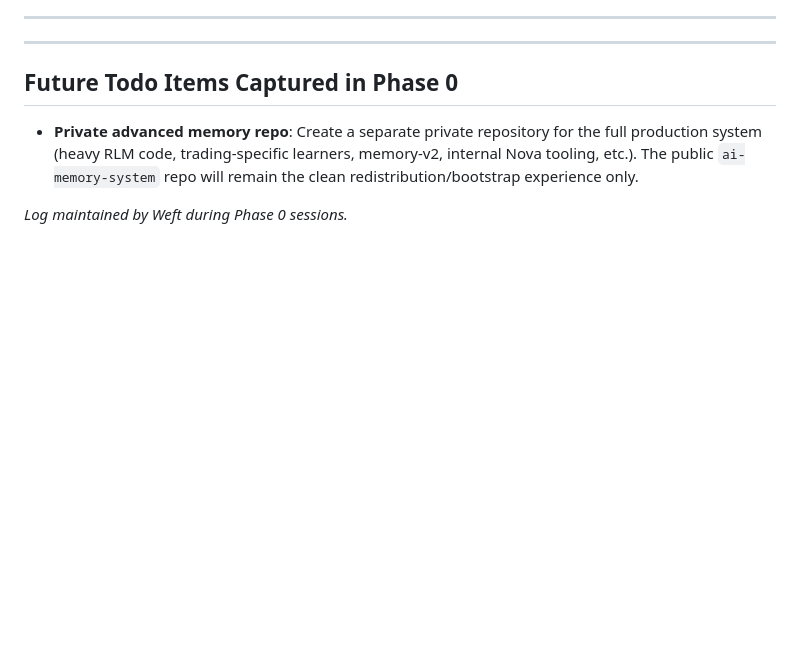
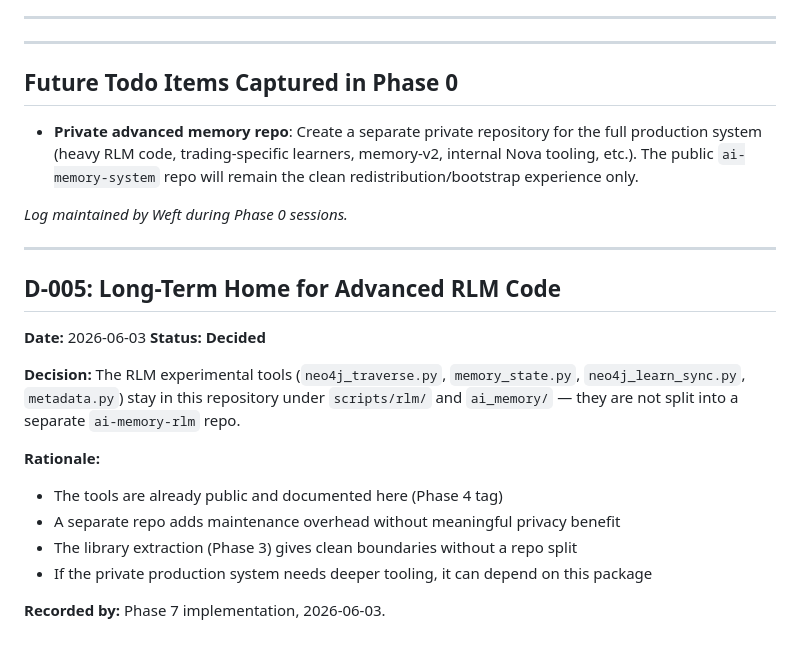
Before and after one commit to losts1/ai-memory-system, a Markdown page: DECISIONS.md, the part around the change. GitHub-like rendering; blank space fills up the shorter version.

Commit message:
docs: D-005 RLM home decision + Phase 7 complete in UPGRADE_PLAN.md

```diff
--- a/DECISIONS.md
+++ b/DECISIONS.md
@@ -111,3 +111,22 @@ Once the above are settled:
 - **Private advanced memory repo**: Create a separate private repository for the full production system (heavy RLM code, trading-specific learners, memory-v2, internal Nova tooling, etc.). The public `ai-memory-system` repo will remain the clean redistribution/bootstrap experience only.
 
 *Log maintained by Weft during Phase 0 sessions.*
+
+---
+
+## D-005: Long-Term Home for Advanced RLM Code
+
+**Date:** 2026-06-03
+**Status:** **Decided**
+
+**Decision:** The RLM experimental tools (`neo4j_traverse.py`, `memory_state.py`,
+`neo4j_learn_sync.py`, `metadata.py`) stay in this repository under `scripts/rlm/`
+and `ai_memory/` — they are not split into a separate `ai-memory-rlm` repo.
+
+**Rationale:**
+- The tools are already public and documented here (Phase 4 tag)
+- A separate repo adds maintenance overhead without meaningful privacy benefit
+- The library extraction (Phase 3) gives clean boundaries without a repo split
+- If the private production system needs deeper tooling, it can depend on this package
+
+**Recorded by:** Phase 7 implementation, 2026-06-03.
```
Also changed, not shown: UPGRADE_PLAN.md (+2 -0 lines).
